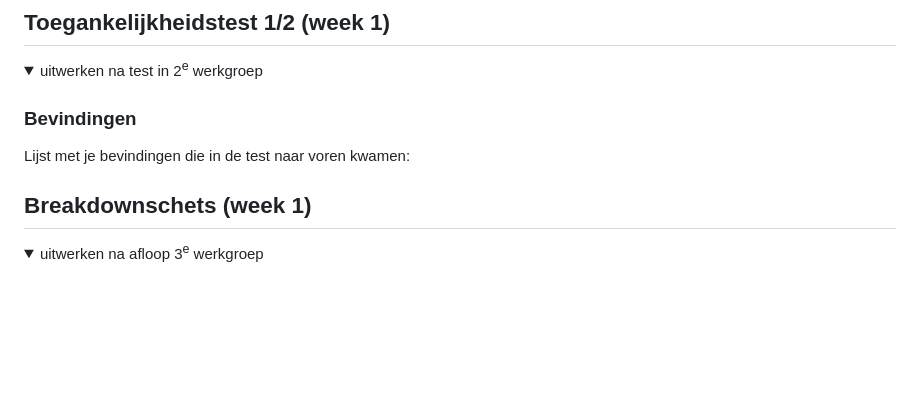
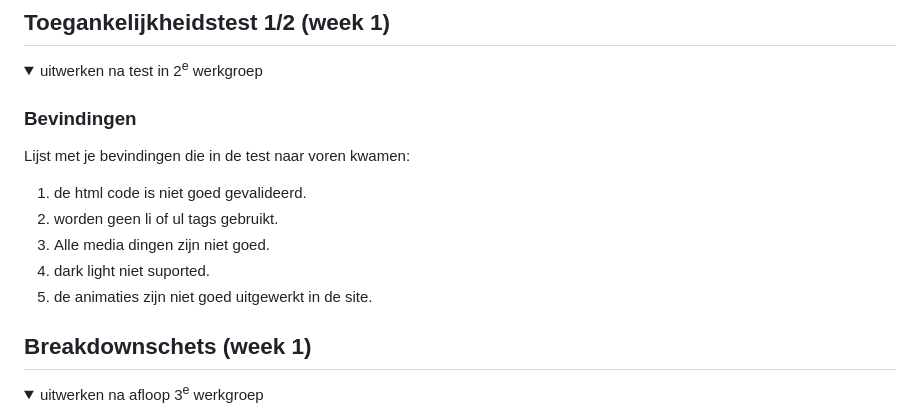
Before and after one commit to TionHilgeman/frontent-development-203-, a Markdown page: README.md, the part around the change. Rendered like a GitHub page; folded sections open; blank space fills up the shorter version.

```diff
--- a/README.md
+++ b/README.md
@@ -57,6 +57,11 @@ Tion Hilgeman
 
   ### Bevindingen
   Lijst met je bevindingen die in de test naar voren kwamen:
+  1. de html code is niet goed gevalideerd.
+  2. worden geen li of ul tags gebruikt.
+  3. Alle media dingen zijn niet goed.
+  4. dark light niet suported.
+  5. de animaties zijn niet goed uitgewerkt in de site.
 
 </details>
 
```
